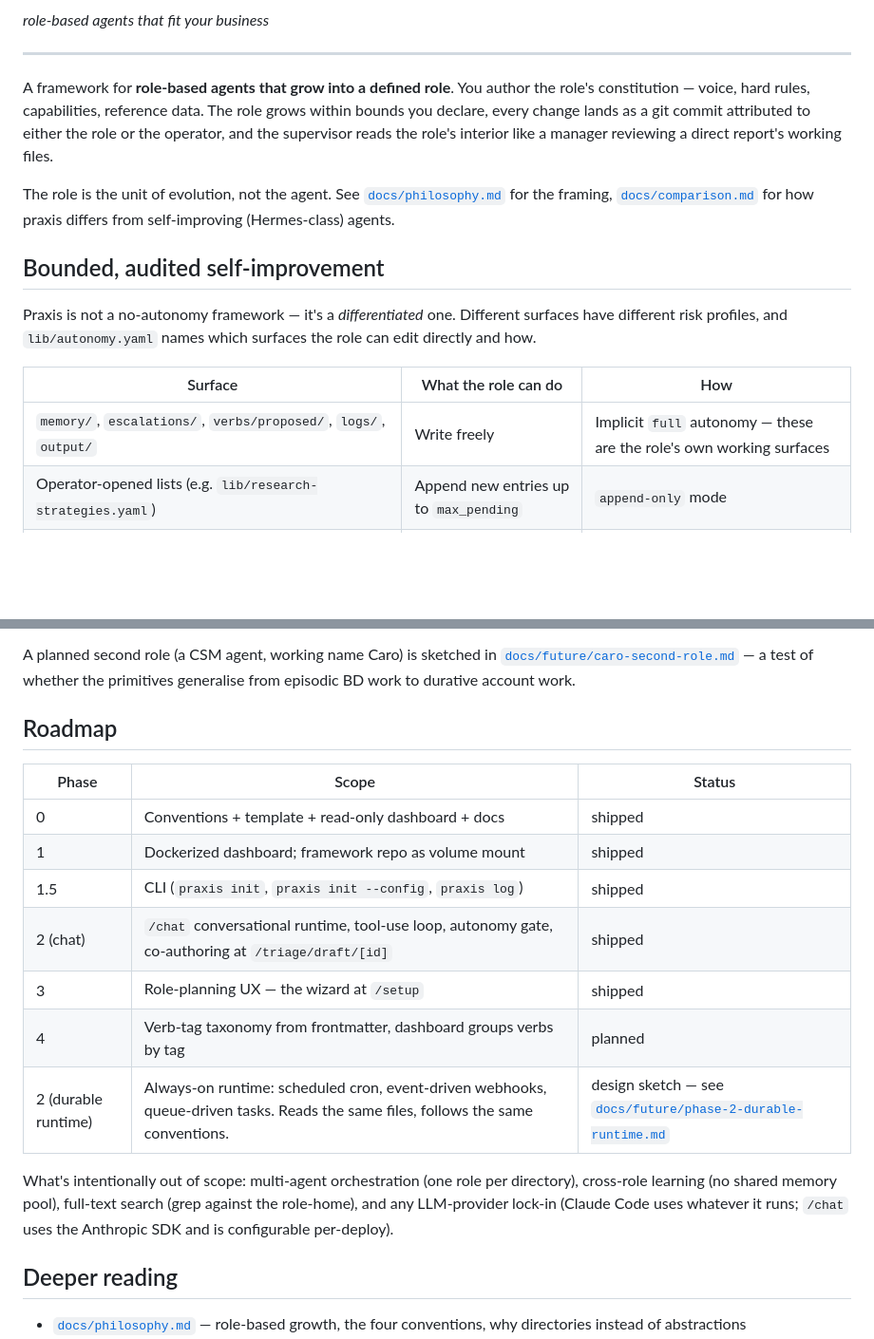
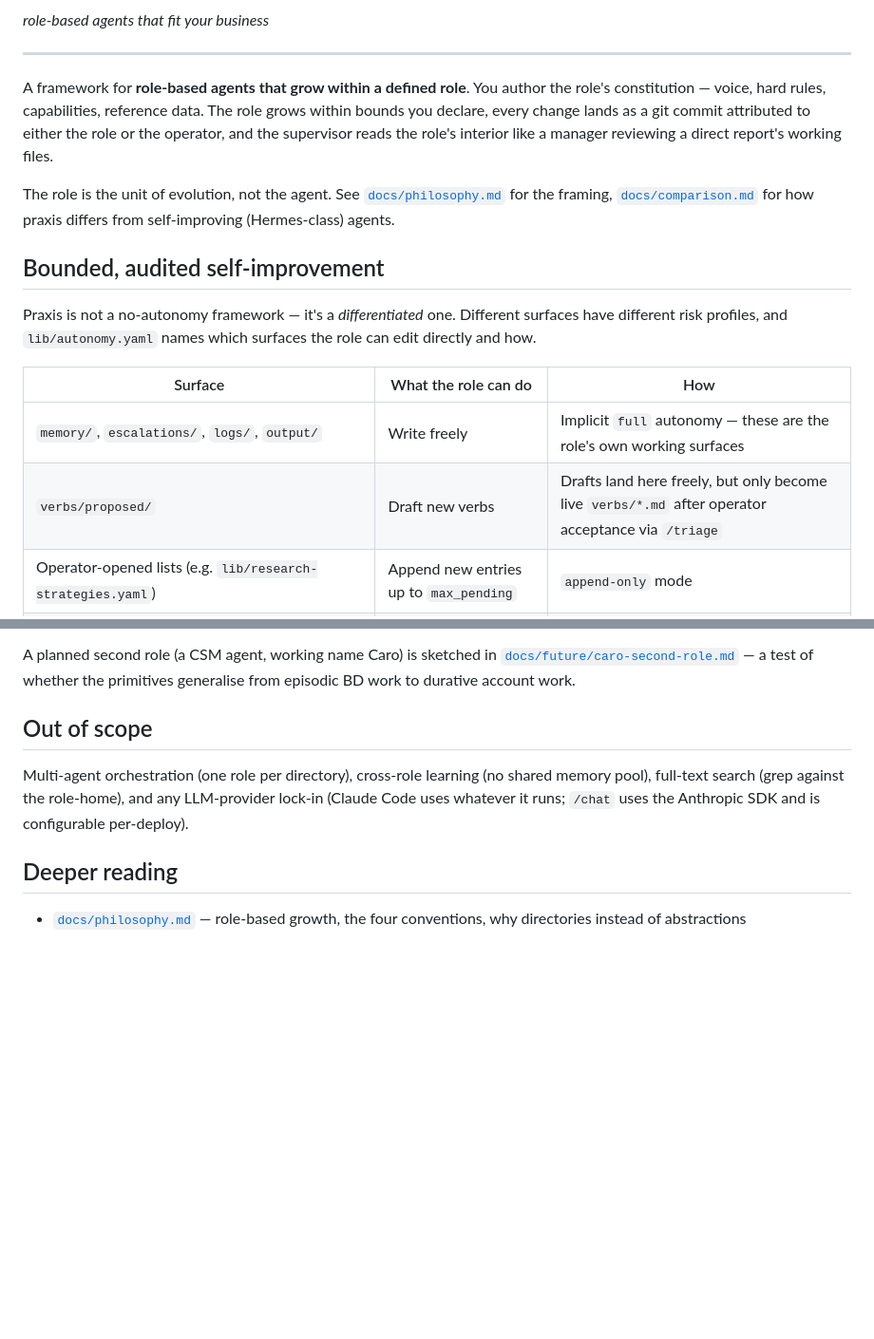
Before and after one commit to steveworley/praxis-framework, a Markdown page: README.md, 2 parts joined by grey strips. Shown at 95% size. Rendered like a GitHub page; blank space fills up the shorter version.

Commit message:
docs(readme): drop roadmap, fix autonomy drift
- Drop Roadmap table (5 of 7 rows shipped; rest of README already
  covers what's available, and the historical numbering was awkward).
- "grow into a defined role" → "grow within" to match philosophy.md.
- Split verbs/proposed/ to its own autonomy row — drafts land freely
  but only become live verbs after operator acceptance, which the
  combined "Write freely" row obscured.
- Promote the out-of-scope paragraph to its own short section.

Co-Authored-By: Claude Opus 4.7 (1M context) <noreply@anthropic.com>

```diff
--- a/README.md
+++ b/README.md
@@ -6,7 +6,7 @@ _role-based agents that fit your business_
 
 ---
 
-A framework for **role-based agents that grow into a defined role**. You author the role's constitution — voice, hard rules, capabilities, reference data. The role grows within bounds you declare, every change lands as a git commit attributed to either the role or the operator, and the supervisor reads the role's interior like a manager reviewing a direct report's working files.
+A framework for **role-based agents that grow within a defined role**. You author the role's constitution — voice, hard rules, capabilities, reference data. The role grows within bounds you declare, every change lands as a git commit attributed to either the role or the operator, and the supervisor reads the role's interior like a manager reviewing a direct report's working files.
 
 The role is the unit of evolution, not the agent. See [`docs/philosophy.md`](docs/philosophy.md) for the framing, [`docs/comparison.md`](docs/comparison.md) for how praxis differs from self-improving (Hermes-class) agents.
 
@@ -16,7 +16,8 @@ Praxis is not a no-autonomy framework — it's a *differentiated* one. Different
 
 | Surface | What the role can do | How |
 |---|---|---|
-| `memory/`, `escalations/`, `verbs/proposed/`, `logs/`, `output/` | Write freely | Implicit `full` autonomy — these are the role's own working surfaces |
+| `memory/`, `escalations/`, `logs/`, `output/` | Write freely | Implicit `full` autonomy — these are the role's own working surfaces |
+| `verbs/proposed/` | Draft new verbs | Drafts land here freely, but only become live `verbs/*.md` after operator acceptance via `/triage` |
 | Operator-opened lists (e.g. `lib/research-strategies.yaml`) | Append new entries up to `max_pending` | `append-only` mode |
 | Operator-owned structured entries (e.g. `lib/team.yaml`) | Update declared soft fields on existing entries | `inline-enrichment` mode |
 | Operator-set parameter bands (e.g. `lib/warmup.yaml`) | Tune within `{min, max, step}` per key | `bounded` mode |
@@ -134,19 +135,9 @@ Praxis is the conventions; the reference roles inhabit them. [`examples/README.m
 
 A planned second role (a CSM agent, working name Caro) is sketched in [`docs/future/caro-second-role.md`](docs/future/caro-second-role.md) — a test of whether the primitives generalise from episodic BD work to durative account work.
 
-## Roadmap
+## Out of scope
 
-| Phase | Scope | Status |
-|---|---|---|
-| 0 | Conventions + template + read-only dashboard + docs | shipped |
-| 1 | Dockerized dashboard; framework repo as volume mount | shipped |
-| 1.5 | CLI (`praxis init`, `praxis init --config`, `praxis log`) | shipped |
-| 2 (chat) | `/chat` conversational runtime, tool-use loop, autonomy gate, co-authoring at `/triage/draft/[id]` | shipped |
-| 3 | Role-planning UX — the wizard at `/setup` | shipped |
-| 4 | Verb-tag taxonomy from frontmatter, dashboard groups verbs by tag | planned |
-| 2 (durable runtime) | Always-on runtime: scheduled cron, event-driven webhooks, queue-driven tasks. Reads the same files, follows the same conventions. | design sketch — see [`docs/future/phase-2-durable-runtime.md`](docs/future/phase-2-durable-runtime.md) |
-
-What's intentionally out of scope: multi-agent orchestration (one role per directory), cross-role learning (no shared memory pool), full-text search (grep against the role-home), and any LLM-provider lock-in (Claude Code uses whatever it runs; `/chat` uses the Anthropic SDK and is configurable per-deploy).
+Multi-agent orchestration (one role per directory), cross-role learning (no shared memory pool), full-text search (grep against the role-home), and any LLM-provider lock-in (Claude Code uses whatever it runs; `/chat` uses the Anthropic SDK and is configurable per-deploy).
 
 ## Deeper reading
 
```
